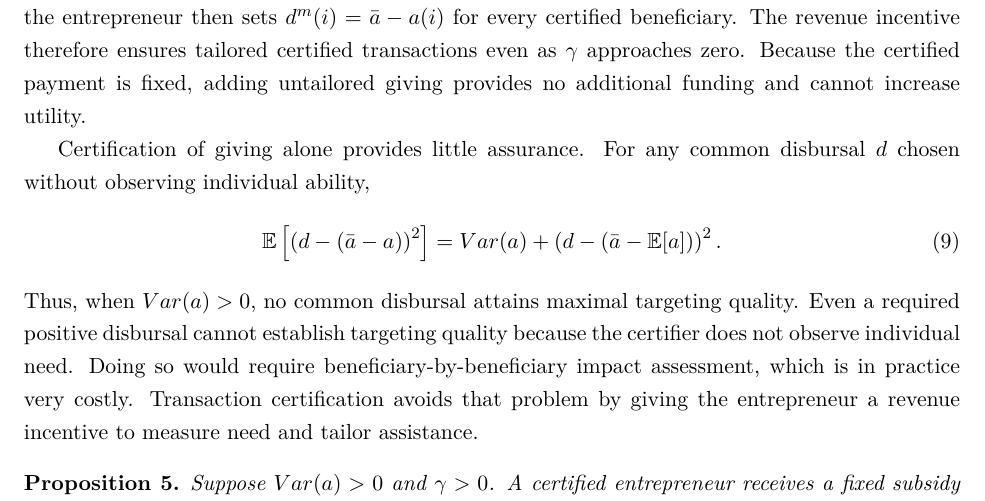
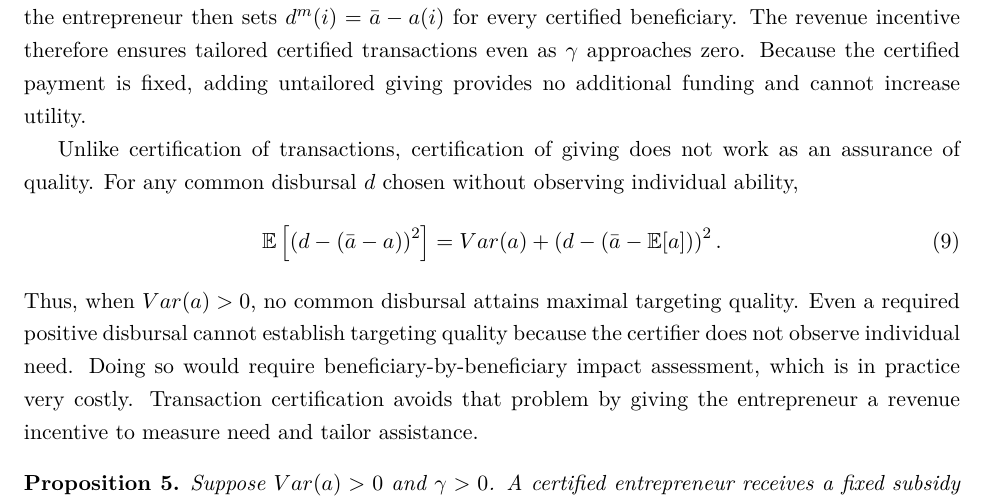
Before and after one commit to ofereldar/social-enterprise-model, a LaTeX paper (The Organization of Social Enterprise.tex): part of page 18 of 40, cut so that both start at the same text. Compiled offline with pdfLaTeX.

Commit message:
Sharpen contrast with giving certification

```diff
--- a/The Organization of Social Enterprise.tex
+++ b/The Organization of Social Enterprise.tex
@@ -1088,7 +1088,8 @@ incentive therefore ensures tailored certified transactions even as
 $\gamma$ approaches zero. Because the certified payment is fixed, adding
 untailored giving provides no additional funding and cannot increase utility.
 
-Certification of giving alone provides little assurance. For any common
+Unlike certification of transactions, certification of giving does not
+work as an assurance of quality. For any common
 disbursal $d$ chosen without observing individual ability,
 \begin{equation}
 \mathbb{E}\left[\left(d-(\bar a-a)\right)^{2}\right]
```
